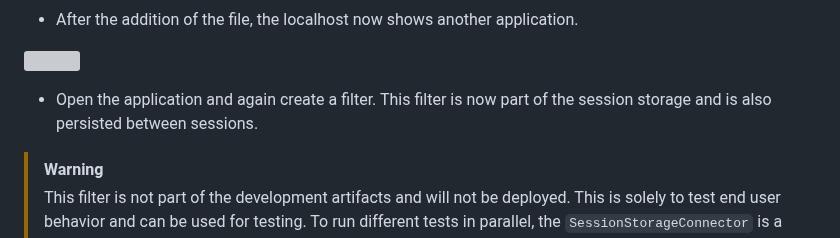
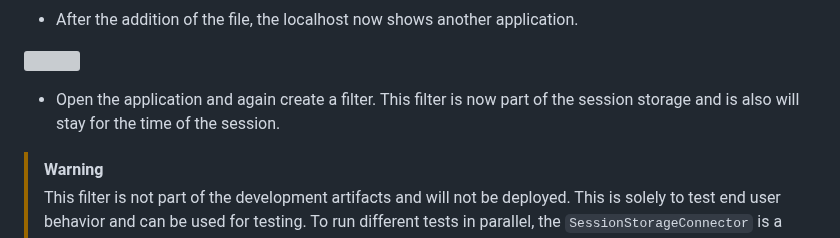
Before and after one commit to SAP-samples/teched2025-AD260, a Markdown page: exercises/ex2/README.md, the part around the change. Rendered like a GitHub page; grey boxes are pictures that could not be loaded.

Commit message:
ex2: correct statement of the session storage lifecylce

```diff
--- a/exercises/ex2/README.md
+++ b/exercises/ex2/README.md
@@ -155,7 +155,7 @@ To allow this, SAPUI5 has to be instructed to use a different storage. Instead o
 
 ![](images/02_01_02_1.png)
 
-* Open the application and again create a filter. This filter is now part of the session storage and is also persisted between sessions.
+* Open the application and again create a filter. This filter is now part of the session storage and is also will stay for the time of the session.
 
 > [!WARNING]
 > This filter is not part of the development artifacts and will not be deployed. This is solely to test end user behavior and can be used for testing. To run different tests in parallel, the `SessionStorageConnector` is a better option.
```
